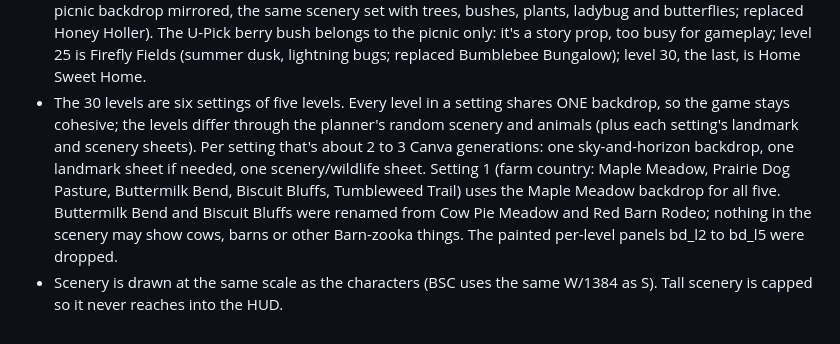
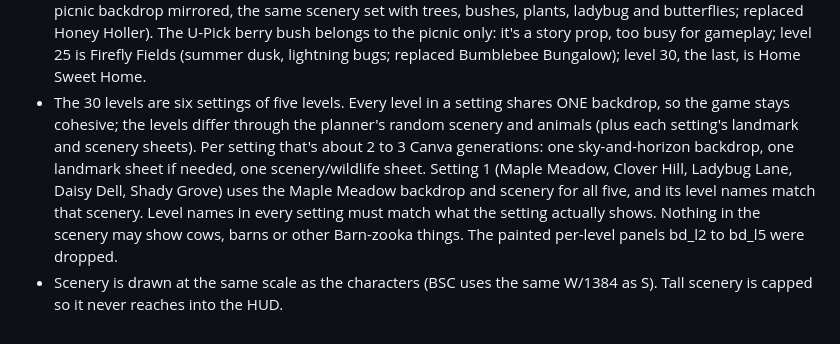
Before and after one commit to geaux-eth/bonkd, a Markdown page: CLAUDE.md, the part around the change. GitHub-like rendering.

Commit message:
Notes: setting 1 level names match the meadow scenery
Co-Authored-By: Claude Opus 5.5 <noreply@anthropic.com>
Claude-Session: https://claude.ai/code/session_01NDBJmcbYFiJ1gxUH7zc9c1

```diff
--- a/CLAUDE.md
+++ b/CLAUDE.md
@@ -107,5 +107,5 @@
   - Fluttering things are the frontmost scenery. Butterflies are Canva art (bf_pink/yellow/blue, open and closed frames, flapping). Each gets its own patch of air, spread apart, and steers away from Todd, Grumble and the speech line instead of crossing them. They also keep apart from each other.
 - Props must make sense where they stand: no mailbox without a house.
 - Levels: the opening picnic is the story; level 1 is Maple Meadow, a straight continuation of the picnic (the picnic backdrop mirrored, the same scenery set with trees, bushes, plants, ladybug and butterflies; replaced Honey Holler). The U-Pick berry bush belongs to the picnic only: it's a story prop, too busy for gameplay; level 25 is Firefly Fields (summer dusk, lightning bugs; replaced Bumblebee Bungalow); level 30, the last, is Home Sweet Home.
-- The 30 levels are six settings of five levels. Every level in a setting shares ONE backdrop, so the game stays cohesive; the levels differ through the planner's random scenery and animals (plus each setting's landmark and scenery sheets). Per setting that's about 2 to 3 Canva generations: one sky-and-horizon backdrop, one landmark sheet if needed, one scenery/wildlife sheet. Setting 1 (farm country: Maple Meadow, Prairie Dog Pasture, Buttermilk Bend, Biscuit Bluffs, Tumbleweed Trail) uses the Maple Meadow backdrop for all five. Buttermilk Bend and Biscuit Bluffs were renamed from Cow Pie Meadow and Red Barn Rodeo; nothing in the scenery may show cows, barns or other Barn-zooka things. The painted per-level panels bd_l2 to bd_l5 were dropped.
+- The 30 levels are six settings of five levels. Every level in a setting shares ONE backdrop, so the game stays cohesive; the levels differ through the planner's random scenery and animals (plus each setting's landmark and scenery sheets). Per setting that's about 2 to 3 Canva generations: one sky-and-horizon backdrop, one landmark sheet if needed, one scenery/wildlife sheet. Setting 1 (Maple Meadow, Clover Hill, Ladybug Lane, Daisy Dell, Shady Grove) uses the Maple Meadow backdrop and scenery for all five, and its level names match that scenery. Level names in every setting must match what the setting actually shows. Nothing in the scenery may show cows, barns or other Barn-zooka things. The painted per-level panels bd_l2 to bd_l5 were dropped.
 - Scenery is drawn at the same scale as the characters (BSC uses the same W/1384 as S). Tall scenery is capped so it never reaches into the HUD.
```
